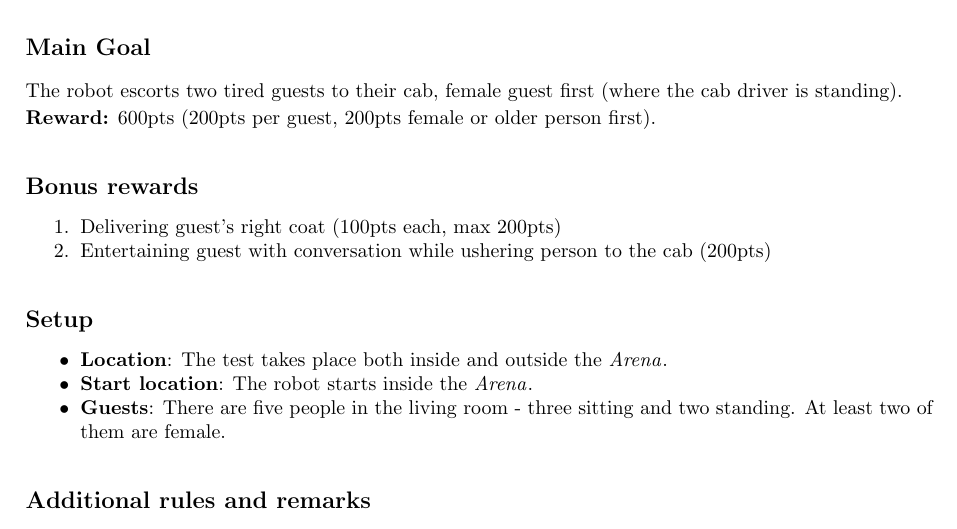
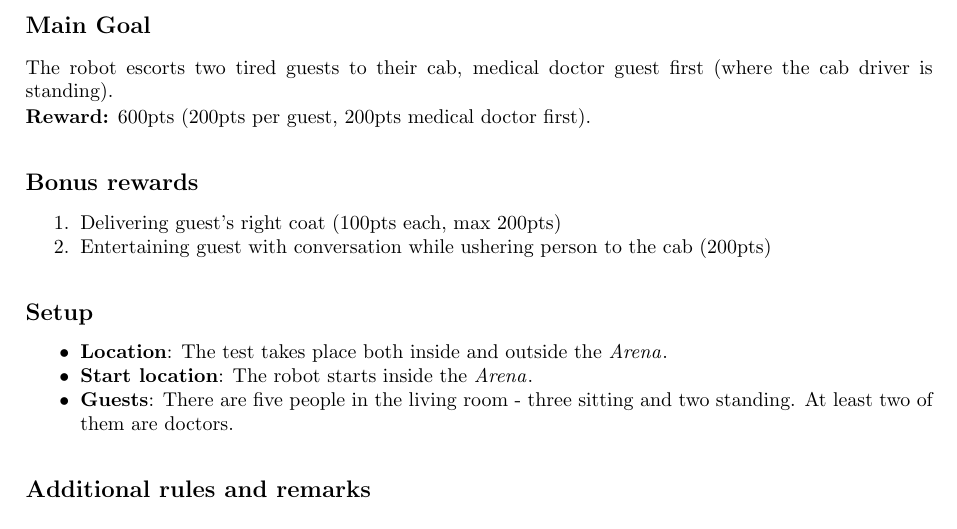
Before and after one commit to RoboCupAtHome/RuleBook, a LaTeX thesis (Rulebook.tex, which reads tasks/Farewell.tex): part of page 50 of 90, cut so that both start at the same text. Compiled offline with pdfLaTeX.

Commit message:
Update Farewell.tex

```diff
--- a/tasks/Farewell.tex
+++ b/tasks/Farewell.tex
@@ -7,9 +7,9 @@ It's raining outside and there is only one umbrella, so the robot takes the gues
 This test focuses on human detection, safe navigation, and human-robot interaction.
 
 \subsection*{Main Goal}
-The robot escorts two tired guests to their cab, female guest first (where the cab driver is standing).
+The robot escorts two tired guests to their cab, medical doctor guest first (where the cab driver is standing).
 
-\noindent\textbf{Reward:} 600pts (200pts per guest, 200pts female or older person first).
+\noindent\textbf{Reward:} 600pts (200pts per guest, 200pts medical doctor first).
 
 \subsection*{Bonus rewards}
 \begin{enumerate}[nosep]
@@ -22,7 +22,7 @@ The robot escorts two tired guests to their cab, female guest first (where the c
 \begin{itemize}
 	\item \textbf{Location}: The test takes place both inside and outside the \Arena{}.
 	\item \textbf{Start location}: The robot starts inside the \Arena{}.
-	\item \textbf{Guests}: There are five people in the living room - three sitting and two standing. At least two of them are female.
+	\item \textbf{Guests}: There are five people in the living room - three sitting and two standing. At least two of them are doctors.
 \end{itemize}
 
 \subsection*{Additional rules and remarks}
```
